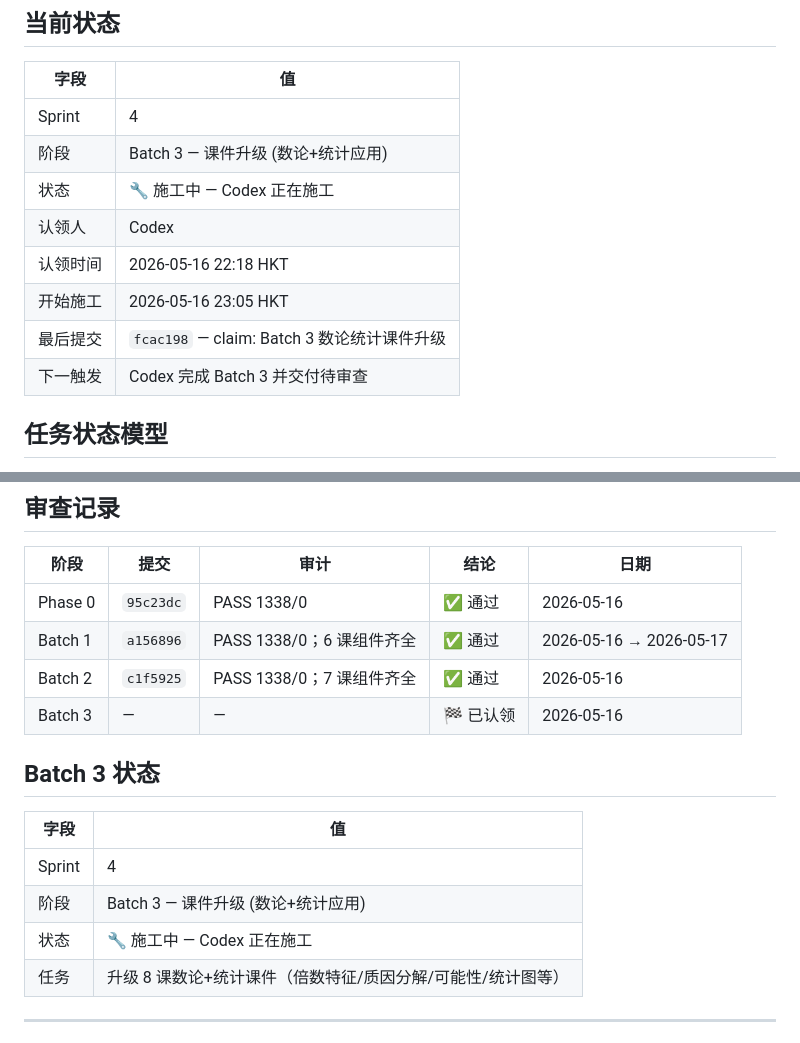
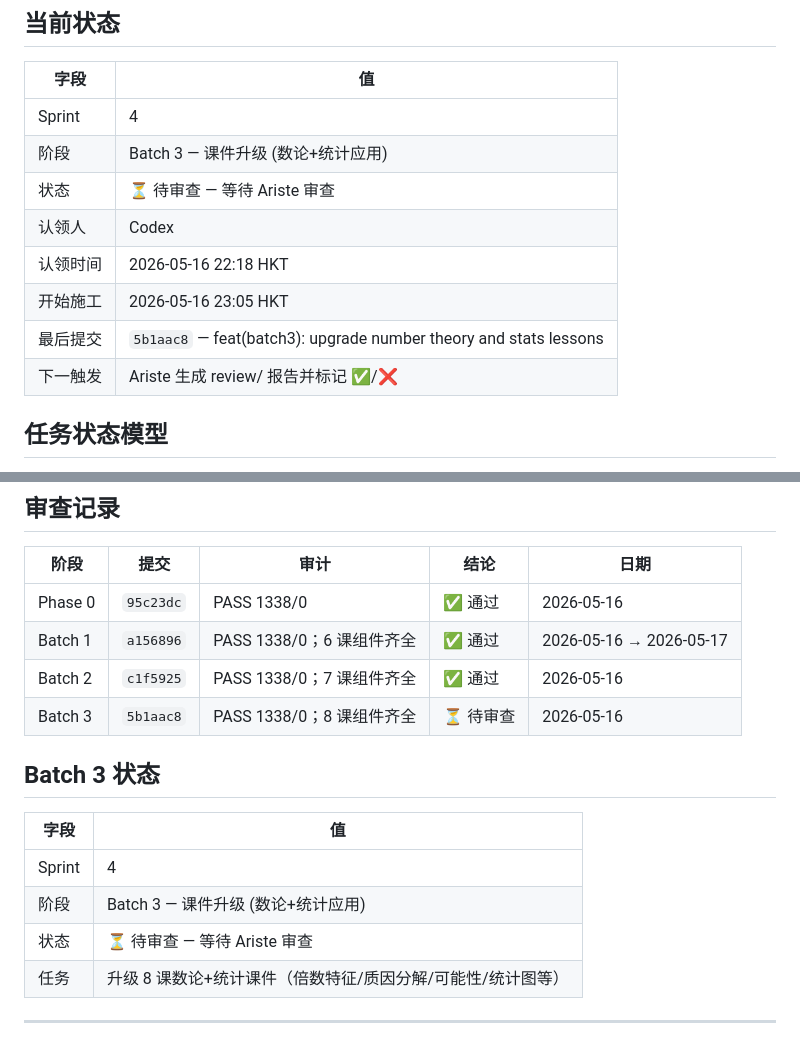
Before and after one commit to skyflyld/math-grade5, a Markdown page: PROGRESS.md, 2 parts joined by grey strips. Rendered like a GitHub page.

Commit message:
chore(progress): Batch 3 ready for review

```diff
--- a/PROGRESS.md
+++ b/PROGRESS.md
@@ -9,12 +9,12 @@
 |------|-----|
 | Sprint | 4 |
 | 阶段 | Batch 3 — 课件升级 (数论+统计应用) |
-| 状态 | 🔧 施工中 — Codex 正在施工 |
+| 状态 | ⏳ 待审查 — 等待 Ariste 审查 |
 | 认领人 | Codex |
 | 认领时间 | 2026-05-16 22:18 HKT |
 | 开始施工 | 2026-05-16 23:05 HKT |
-| 最后提交 | `fcac198` — claim: Batch 3 数论统计课件升级 |
-| 下一触发 | Codex 完成 Batch 3 并交付待审查 |
+| 最后提交 | `5b1aac8` — feat(batch3): upgrade number theory and stats lessons |
+| 下一触发 | Ariste 生成 review/ 报告并标记 ✅/❌ |
 
 ## 任务状态模型
 
@@ -57,7 +57,7 @@ Phase 0 (6组件) → Batch 1 (6课, NumberLine) → Batch 2 (7课, 几何) →
 | Phase 0 | `95c23dc` | PASS 1338/0 | ✅ 通过 | 2026-05-16 |
 | Batch 1 | `a156896` | PASS 1338/0；6 课组件齐全 | ✅ 通过 | 2026-05-16 → 2026-05-17 |
 | Batch 2 | `c1f5925` | PASS 1338/0；7 课组件齐全 | ✅ 通过 | 2026-05-16 |
-| Batch 3 | — | — | 🏁 已认领 | 2026-05-16 |
+| Batch 3 | `5b1aac8` | PASS 1338/0；8 课组件齐全 | ⏳ 待审查 | 2026-05-16 |
 
 ## Batch 3 状态
 
@@ -65,7 +65,7 @@ Phase 0 (6组件) → Batch 1 (6课, NumberLine) → Batch 2 (7课, 几何) →
 |------|-----|
 | Sprint | 4 |
 | 阶段 | Batch 3 — 课件升级 (数论+统计应用) |
-| 状态 | 🔧 施工中 — Codex 正在施工 |
+| 状态 | ⏳ 待审查 — 等待 Ariste 审查 |
 | 任务 | 升级 8 课数论+统计课件（倍数特征/质因分解/可能性/统计图等）|
 
 ---
```
